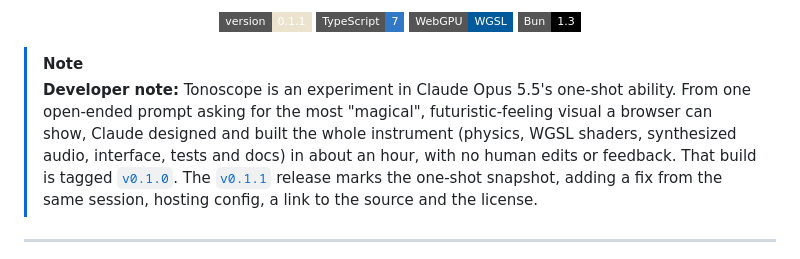
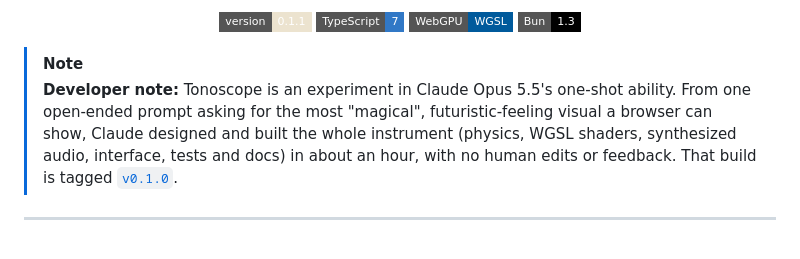
Before and after one commit to cyanheads/tonoscope, a Markdown page: README.md, the part around the change. Drawn GitHub-style; badges without logos.

Commit message:
docs: trim release bookkeeping from the developer note
The changelog carries what each version adds.

```diff
--- a/README.md
+++ b/README.md
@@ -12,7 +12,7 @@
 </div>
 
 > [!NOTE]
-> **Developer note:** Tonoscope is an experiment in Claude Opus 5.5's one-shot ability. From one open-ended prompt asking for the most "magical", futuristic-feeling visual a browser can show, Claude designed and built the whole instrument (physics, WGSL shaders, synthesized audio, interface, tests and docs) in about an hour, with no human edits or feedback. That build is tagged [`v0.1.0`](https://github.com/cyanheads/tonoscope/tree/v0.1.0). The [`v0.1.1`](https://github.com/cyanheads/tonoscope/releases/tag/v0.1.1) release marks the one-shot snapshot, adding a fix from the same session, hosting config, a link to the source and the license.
+> **Developer note:** Tonoscope is an experiment in Claude Opus 5.5's one-shot ability. From one open-ended prompt asking for the most "magical", futuristic-feeling visual a browser can show, Claude designed and built the whole instrument (physics, WGSL shaders, synthesized audio, interface, tests and docs) in about an hour, with no human edits or feedback. That build is tagged [`v0.1.0`](https://github.com/cyanheads/tonoscope/tree/v0.1.0).
 
 ---
 
```
